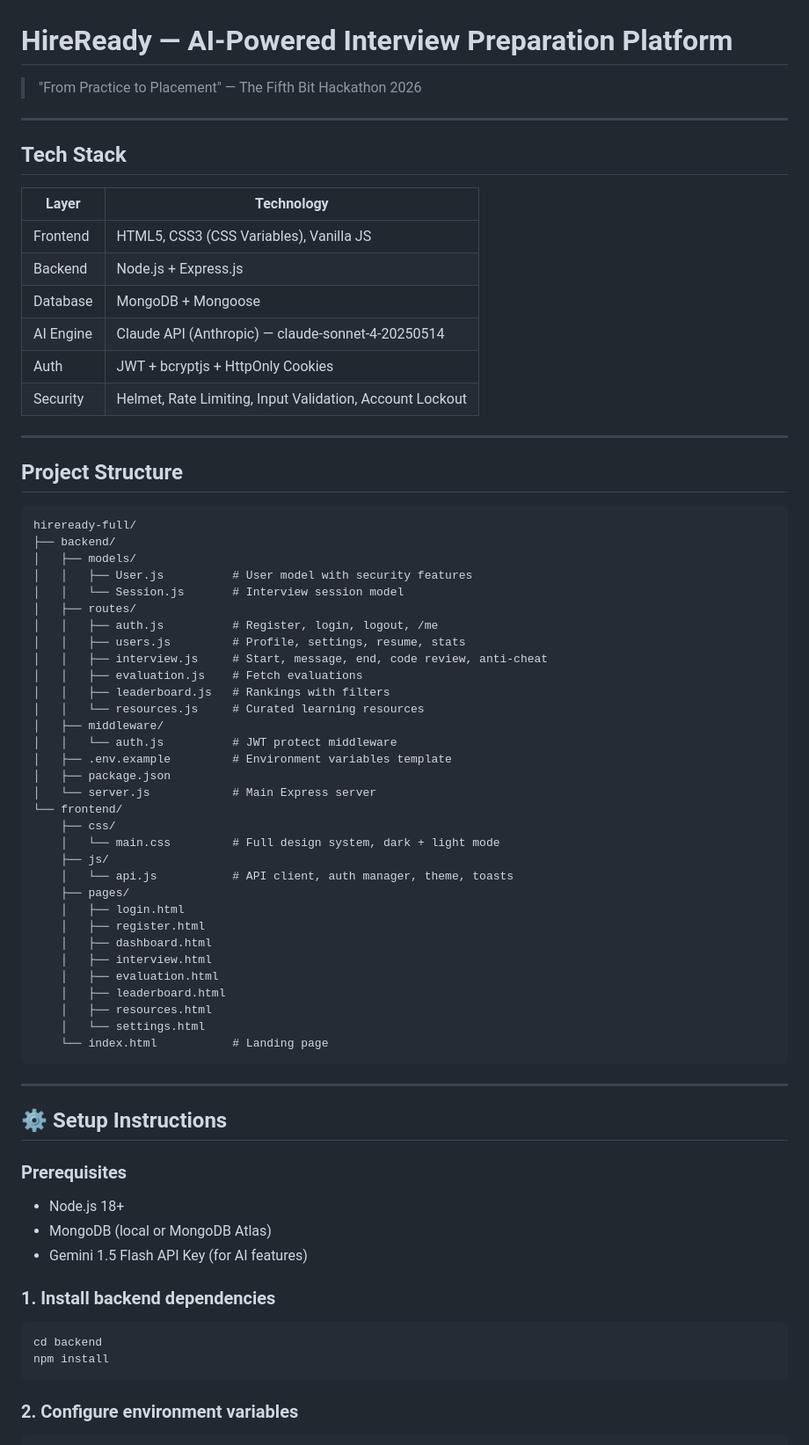
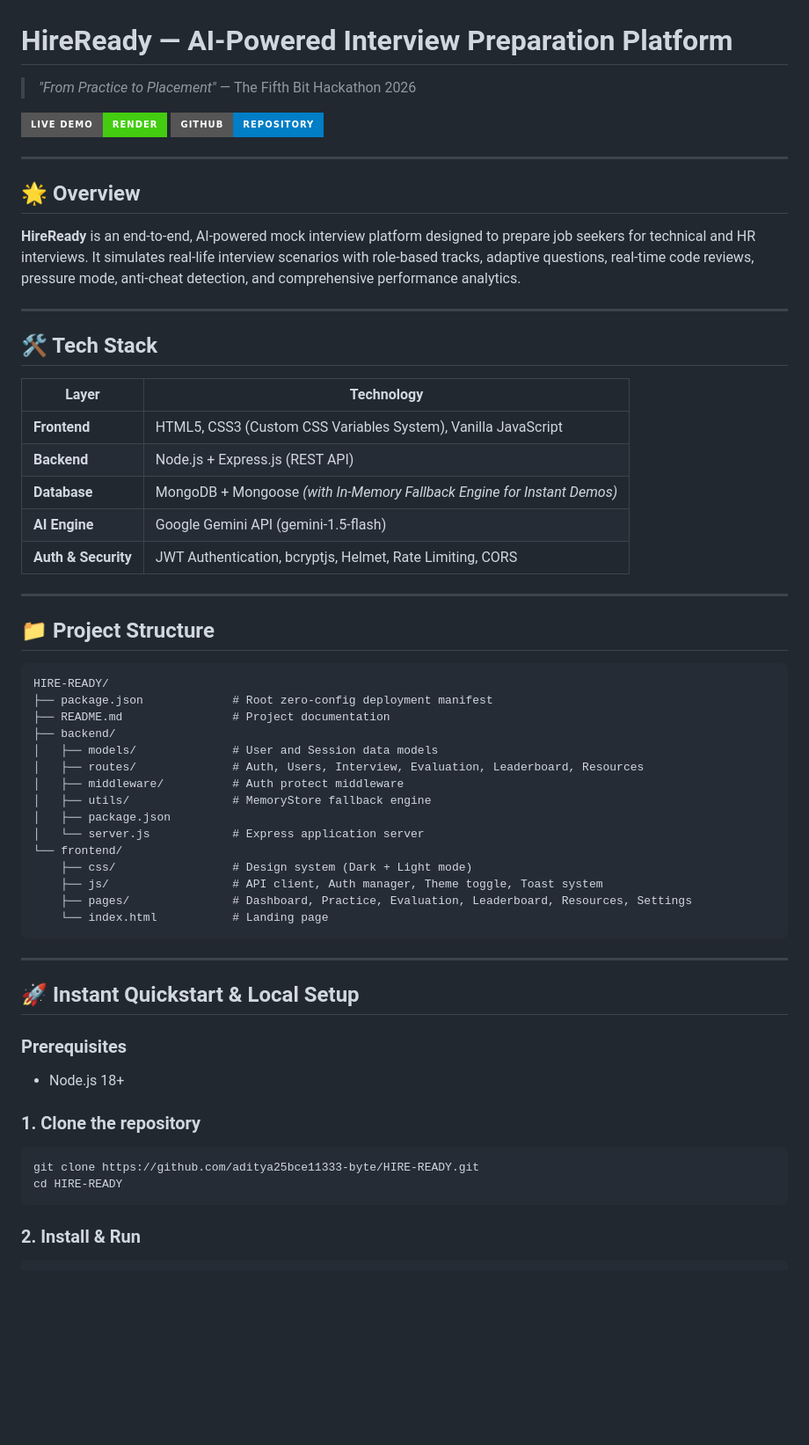
Before and after one commit to aditya25bce11333-byte/HIRE-READY, a Markdown page: README.md, the part around one of its changes. Shown at 88% size. GitHub-like rendering; badges without logos; blank space fills up the shorter version.

Commit message:
Update README with live repository link, deployment badges and architecture

````diff
--- a/README.md
+++ b/README.md
@@ -1,75 +1,62 @@
 # HireReady — AI-Powered Interview Preparation Platform
 
-> "From Practice to Placement" — The Fifth Bit Hackathon 2026
+> *"From Practice to Placement"* — The Fifth Bit Hackathon 2026
+
+[![Live Demo](https://img.shields.io/badge/Live_Demo-Render-brightgreen?style=for-the-badge&logo=render)](https://github.com/aditya25bce11333-byte/HIRE-READY/tree/main)
+[![GitHub Repository](https://img.shields.io/badge/GitHub-Repository-blue?style=for-the-badge&logo=github)](https://github.com/aditya25bce11333-byte/HIRE-READY/tree/main)
 
 ---
 
-##  Tech Stack
+## 🌟 Overview
 
-| Layer | Technology |
-|-------|-----------|
-| Frontend | HTML5, CSS3 (CSS Variables), Vanilla JS |
-| Backend | Node.js + Express.js |
-| Database | MongoDB + Mongoose |
-| AI Engine | Claude API (Anthropic) — claude-sonnet-4-20250514 |
-| Auth | JWT + bcryptjs + HttpOnly Cookies |
-| Security | Helmet, Rate Limiting, Input Validation, Account Lockout |
+**HireReady** is an end-to-end, AI-powered mock interview platform designed to prepare job seekers for technical and HR interviews. It simulates real-life interview scenarios with role-based tracks, adaptive questions, real-time code reviews, pressure mode, anti-cheat detection, and comprehensive performance analytics.
 
 ---
 
-##  Project Structure
+## 🛠️ Tech Stack
+
+| Layer | Technology |
+|---|---|
+| **Frontend** | HTML5, CSS3 (Custom CSS Variables System), Vanilla JavaScript |
+| **Backend** | Node.js + Express.js (REST API) |
+| **Database** | MongoDB + Mongoose *(with In-Memory Fallback Engine for Instant Demos)* |
+| **AI Engine** | Google Gemini API (gemini-1.5-flash) |
+| **Auth & Security** | JWT Authentication, bcryptjs, Helmet, Rate Limiting, CORS |
+
+---
+
+## 📁 Project Structure
 
 ```
-hireready-full/
+HIRE-READY/
+├── package.json             # Root zero-config deployment manifest
+├── README.md                # Project documentation
 ├── backend/
-│   ├── models/
-│   │   ├── User.js          # User model with security features
-│   │   └── Session.js       # Interview session model
-│   ├── routes/
-│   │   ├── auth.js          # Register, login, logout, /me
-│   │   ├── users.js         # Profile, settings, resume, stats
-│   │   ├── interview.js     # Start, message, end, code review, anti-cheat
-│   │   ├── evaluation.js    # Fetch evaluations
-│   │   ├── leaderboard.js   # Rankings with filters
-│   │   └── resources.js     # Curated learning resources
-│   ├── middleware/
-│   │   └── auth.js          # JWT protect middleware
-│   ├── .env.example         # Environment variables template
+│   ├── models/              # User and Session data models
+│   ├── routes/              # Auth, Users, Interview, Evaluation, Leaderboard, Resources
+│   ├── middleware/          # Auth protect middleware
+│   ├── utils/               # MemoryStore fallback engine
 │   ├── package.json
-│   └── server.js            # Main Express server
+│   └── server.js            # Express application server
 └── frontend/
-    ├── css/
-    │   └── main.css         # Full design system, dark + light mode
-    ├── js/
-    │   └── api.js           # API client, auth manager, theme, toasts
-    ├── pages/
-    │   ├── login.html
-    │   ├── register.html
-    │   ├── dashboard.html
-    │   ├── interview.html
-    │   ├── evaluation.html
-    │   ├── leaderboard.html
-    │   ├── resources.html
-    │   └── settings.html
+    ├── css/                 # Design system (Dark + Light mode)
+    ├── js/                  # API client, Auth manager, Theme toggle, Toast system
+    ├── pages/               # Dashboard, Practice, Evaluation, Leaderboard, Resources, Settings
     └── index.html           # Landing page
 ```
 
 ---
 
-## ⚙️ Setup Instructions
+## 🚀 Instant Quickstart & Local Setup
 
 ### Prerequisites
 - Node.js 18+
-- MongoDB (local or MongoDB Atlas)
-- Gemini 1.5 Flash API Key (for AI features)
 
-### 1. Install backend dependencies
-
+### 1. Clone the repository
 ```bash
-cd backend
-npm install
+git clone https://github.com/aditya25bce11333-byte/HIRE-READY.git
+cd HIRE-READY
 ```
 
-### 2. Configure environment variables
-
+### 2. Install & Run
 ```bash
````
Also changed, not shown: other parts of README.md (+24 -74 lines).
